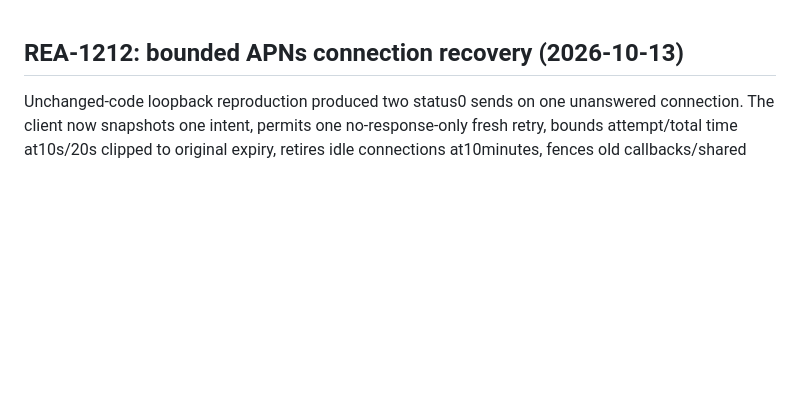
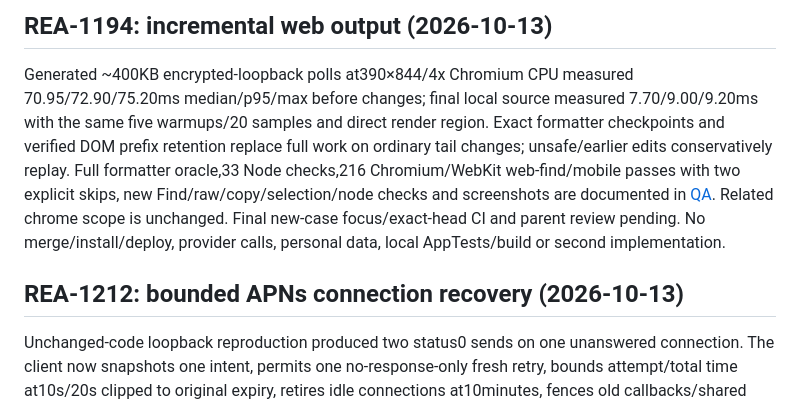
Before and after one commit to gl11tchy/sigil, a Markdown page: docs/ux/PROGRESS.md, the part around the change. Drawn GitHub-style; blank space fills up the shorter version.

```diff
--- a/docs/ux/PROGRESS.md
+++ b/docs/ux/PROGRESS.md
@@ -1,3 +1,16 @@
+## REA-1194: incremental web output (2026-10-13)
+
+Generated ~400KB encrypted-loopback polls at390×844/4x Chromium CPU measured
+70.95/72.90/75.20ms median/p95/max before changes; final local source measured
+7.70/9.00/9.20ms with the same five warmups/20 samples and direct render region.
+Exact formatter checkpoints and verified DOM prefix retention replace full work
+on ordinary tail changes; unsafe/earlier edits conservatively replay. Full
+formatter oracle,33 Node checks,216 Chromium/WebKit web-find/mobile passes with
+two explicit skips, new Find/raw/copy/selection/node checks and screenshots are
+documented in [QA](../qa/rea-1194.md). Related chrome scope is unchanged. Final
+new-case focus/exact-head CI and parent review pending. No merge/install/deploy,
+provider calls, personal data, local AppTests/build or second implementation.
+
 ## REA-1212: bounded APNs connection recovery (2026-10-13)
 
 Unchanged-code loopback reproduction produced two status0 sends on one unanswered
```
Also changed, not shown: docs/qa/rea-1194.md (added, +75 -0 lines), docs/qa/rea-1194-chromium.png (added), docs/qa/rea-1194-webkit.png (added), 5 other files.
